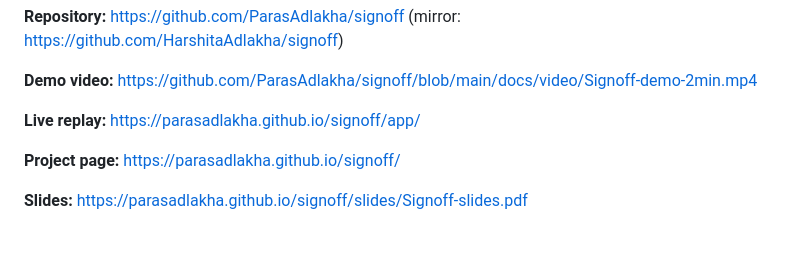
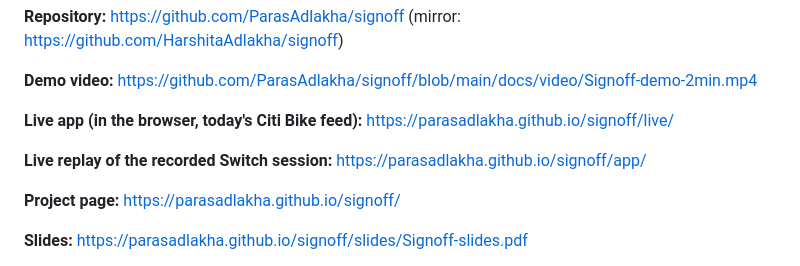
Before and after one commit to HarshitaAdlakha/signoff, a Markdown page: docs/SUBMISSION TEXTS.md, the part around the change. Rendered like a GitHub page; blank space fills up the shorter version.

```diff
--- a/docs/SUBMISSION TEXTS.md
+++ b/docs/SUBMISSION TEXTS.md
@@ -18,7 +18,9 @@ Copy-ready answers for the Flip the Switch submission, the live demo script, the
 
 **Demo video:** https://github.com/ParasAdlakha/signoff/blob/main/docs/video/Signoff-demo-2min.mp4
 
-**Live replay:** https://parasadlakha.github.io/signoff/app/
+**Live app (in the browser, today's Citi Bike feed):** https://parasadlakha.github.io/signoff/live/
+
+**Live replay of the recorded Switch session:** https://parasadlakha.github.io/signoff/app/
 
 **Project page:** https://parasadlakha.github.io/signoff/
 
```
Also changed, not shown: README.md (+18 -7 lines), docs/img/live.png (added), 13 other files.
